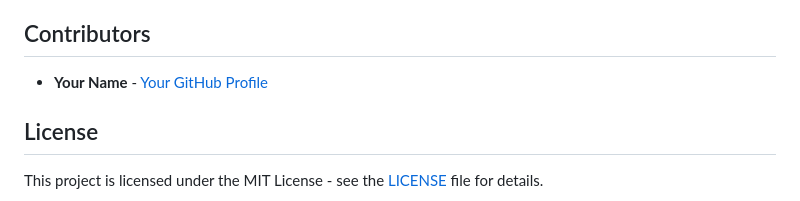
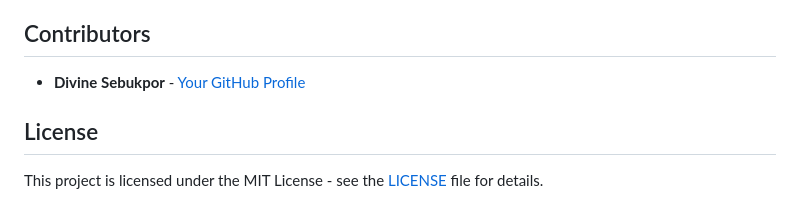
Before and after one commit to Sebukpor/pneumonia-detection-using-cnn, a Markdown page: README.md, the part around the change. Drawn GitHub-style.

```diff
--- a/README.md
+++ b/README.md
@@ -93,7 +93,7 @@ After training, the model is converted into TFLite format to be deployed on mobi
 
 ## Contributors
 
-- **Your Name** - [Your GitHub Profile](https://github.com/yourusername)
+- **Divine Sebukpor** - [Your GitHub Profile](https://github.com/sebukpor)
 
 ## License
 
```
